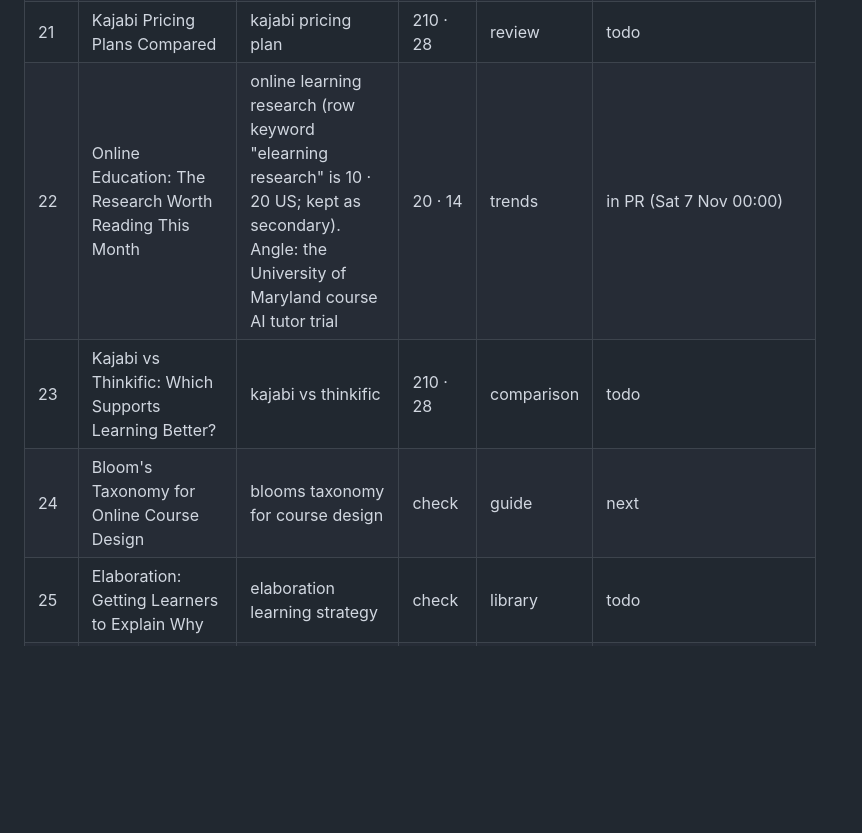
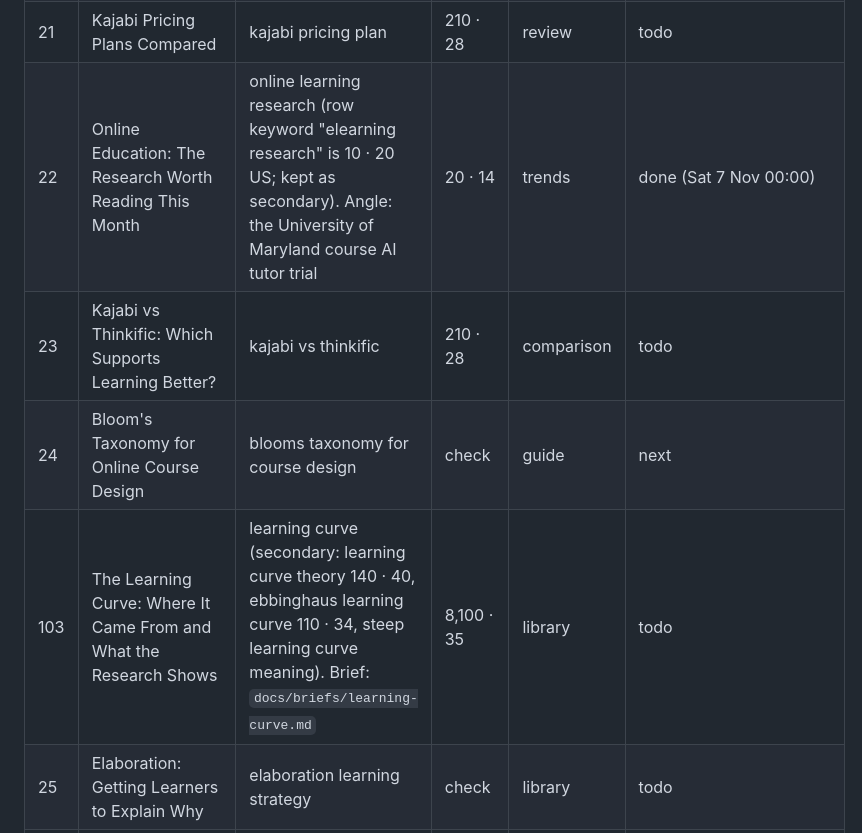
Before and after one commit to poetreefalling/TheLearningCurve, a Markdown page: docs/backlog.md, the part around the change. GitHub-like rendering; blank space fills up the shorter version.

Commit message:
Backlog: the learning curve library entry (row 103) with brief
Co-Authored-By: Claude Opus 5.5 <noreply@anthropic.com>
Claude-Session: https://claude.ai/code/session_01HGUnW1VzyqQBEcTbc95Qec

```diff
--- a/docs/backlog.md
+++ b/docs/backlog.md
@@ -72,9 +72,10 @@ approve the template file; the draft leaves a `[JIM: grid template]` slot.
 | 19 | Writing Multiple-Choice Questions That Teach as Well as Test | writing multiple choice questions (row keyword "how to design quiz questions" had 0 US volume) | 30 · 26 | guide | done (Fri 6 Nov 00:00) |
 | 20 | Learning Styles: Why the Evidence Doesn't Support Them | learning styles myth | check | library | next |
 | 21 | Kajabi Pricing Plans Compared | kajabi pricing plan | 210 · 28 | review | todo |
-| 22 | Online Education: The Research Worth Reading This Month | online learning research (row keyword "elearning research" is 10 · 20 US; kept as secondary). Angle: the University of Maryland course AI tutor trial | 20 · 14 | trends | in PR (Sat 7 Nov 00:00) |
+| 22 | Online Education: The Research Worth Reading This Month | online learning research (row keyword "elearning research" is 10 · 20 US; kept as secondary). Angle: the University of Maryland course AI tutor trial | 20 · 14 | trends | done (Sat 7 Nov 00:00) |
 | 23 | Kajabi vs Thinkific: Which Supports Learning Better? | kajabi vs thinkific | 210 · 28 | comparison | todo |
 | 24 | Bloom's Taxonomy for Online Course Design | blooms taxonomy for course design | check | guide | next |
+| 103 | The Learning Curve: Where It Came From and What the Research Shows | learning curve (secondary: learning curve theory 140 · 40, ebbinghaus learning curve 110 · 34, steep learning curve meaning). Brief: `docs/briefs/learning-curve.md` | 8,100 · 35 | library | todo |
 | 25 | Elaboration: Getting Learners to Explain Why | elaboration learning strategy | check | library | todo |
 | 26 | Course Completion Rates: What Actually Moves Them | online course completion rates | check | guide | todo |
 | 27 | LearnWorlds vs Teachable | learnworlds vs teachable | 40 · 13 | comparison | todo |
```
Also changed, not shown: docs/briefs/learning-curve.md (added, +113 -0 lines).
